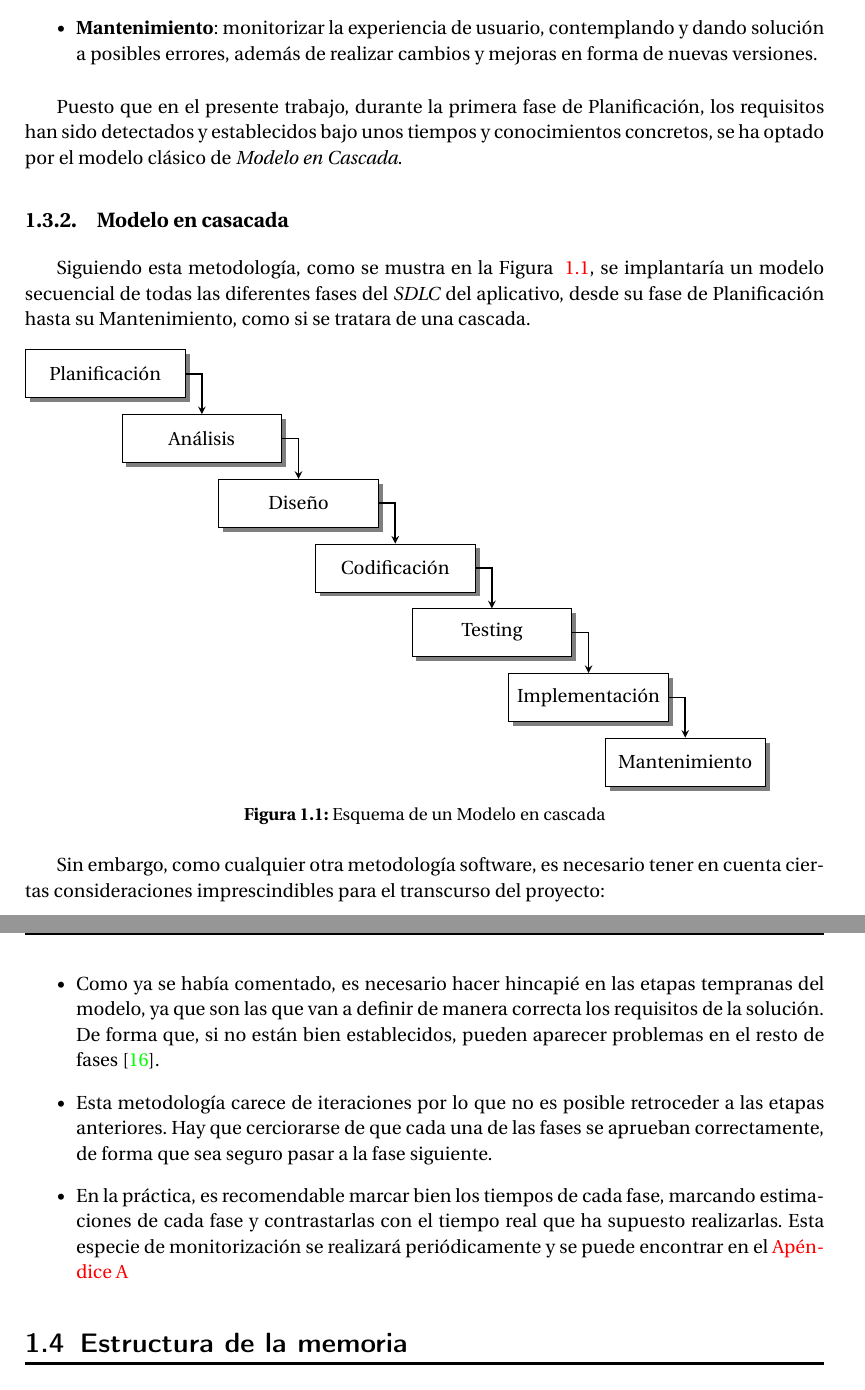
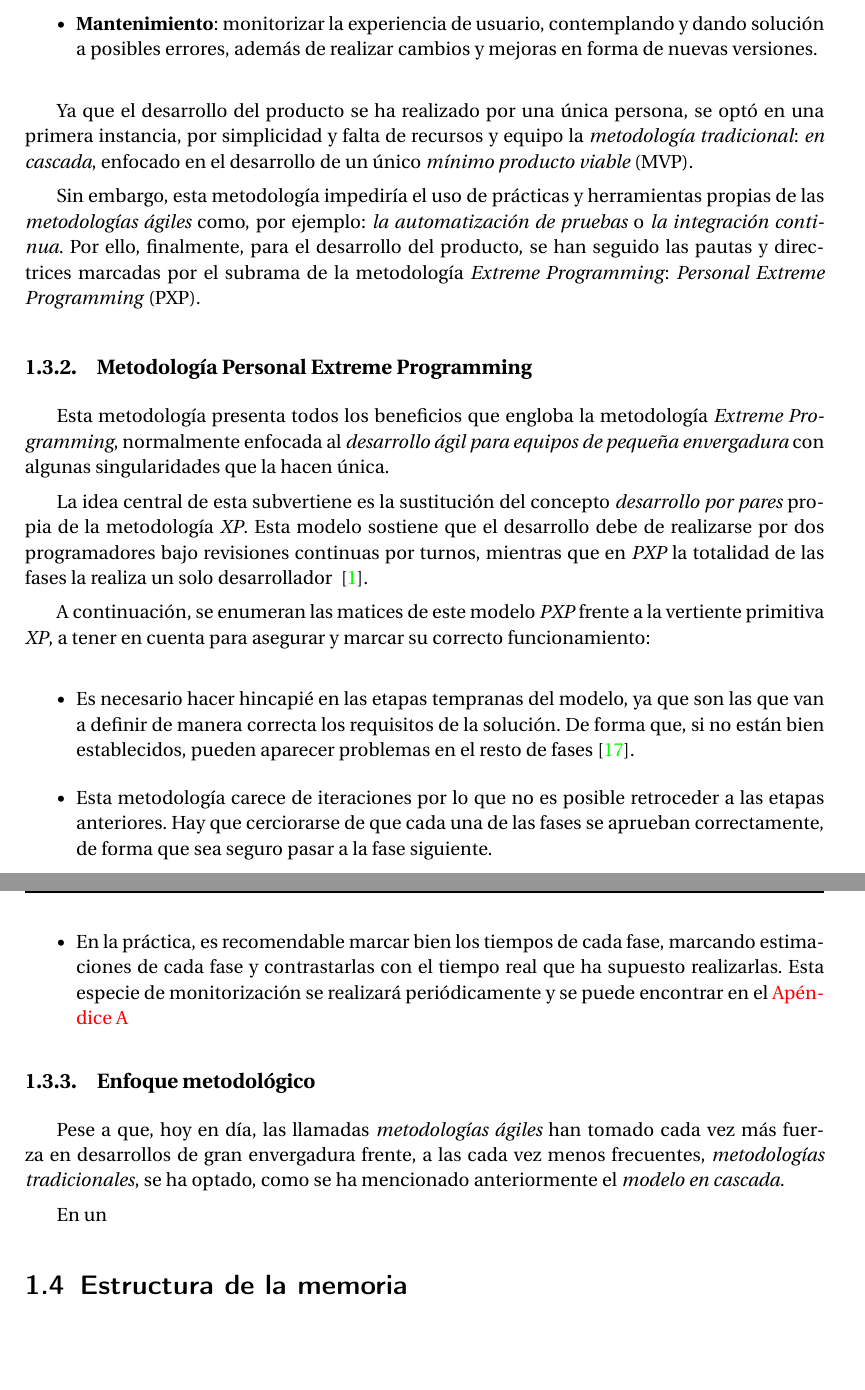
Before and after one commit to Nacchofer31/TFG, a LaTeX thesis (Latex/tfg-nonogram.tex, which reads Latex/chapters/chapter1.tex): two parts of pages 11 and 12 of 58 before the commit and two parts of pages 11 and 12 of 60 after it, joined at a grey line, cut so that both start at the same text, the shorter picture padded with empty space. Compiled offline with pdfLaTeX.

Commit message:
Added some syntax errors and updated method part

```diff
--- a/Latex/chapters/chapter1.tex
+++ b/Latex/chapters/chapter1.tex
@@ -103,42 +103,29 @@ que sirva como guía para el correcto desarrollo total del producto.
    además de realizar cambios y mejoras en forma de nuevas versiones.
 \end{itemize}
 
-Puesto que en el presente trabajo, durante la primera fase de Planificación, los requisitos han sido detectados y establecidos bajo unos tiempos
-y conocimientos concretos, se ha optado por el modelo clásico de \textit{Modelo en Cascada}.
+Ya que el desarrollo del producto se ha realizado por una única persona, se optó en una primera instancia, por simplicidad y falta de recursos y equipo
+la \textit{metodología tradicional}: \textit{en cascada}, enfocado en el desarrollo de un único \textit{mínimo producto viable} (MVP).
 
-\subsection{Modelo en casacada} %% http://www.umsl.edu/~hugheyd/is6840/waterfall.html
+Sin embargo, esta metodología impediría el uso de prácticas y herramientas propias de las \textit{metodologías ágiles} como, por ejemplo: \textit{la automatización de pruebas} o
+\textit{la integración continua}. Por ello, finalmente, para el desarrollo del producto, se han seguido las pautas y directrices marcadas por el subrama de la metodología
+\textit{Extreme Programming}: \textit{Personal Extreme Programming} (PXP).
 
-Siguiendo esta metodología, como se mustra en la Figura ~\ref{fig:M1}, se implantaría un modelo secuencial de todas las diferentes fases del
-\textit{SDLC} del aplicativo,
-desde su fase de Planificación hasta su Mantenimiento, como si se tratara de una cascada.
+\subsection{Metodología Personal Extreme Programming} %% http://www.umsl.edu/~hugheyd/is6840/waterfall.html
 
-\begin{figure}[h!]
-\begin{tikzpicture}[>=stealth,
-   node distance = 3mm and -12mm,
-     start chain = A going below right,
-every node/.style = {draw, text width=28mm, minimum height=9mm, align=center,
-                    inner sep=1mm, fill=white, drop shadow={fill=black},  on chain=A}
-                  ]
-\node {Planificación}; % A-1
-\node {Análisis};
-\node {Diseño};
-\node {Codificación};
-\node {Testing};
-\node {Implementación};
-\node {Mantenimiento};
-%
-\foreach \i [count=\j] in {2,...,7}
-{
- \draw[->, thick] (A-\j) -| (A-\i);
-}
-\end{tikzpicture}
-\caption{Esquema de un Modelo en cascada} \label{fig:M1}
-\end{figure}
+Esta metodología presenta todos los beneficios que engloba la metodología \textit{Extreme Programming}, normalmente enfocada al \textit{desarrollo ágil para equipos de pequeña envergadura} con algunas
+singularidades que la hacen única.
 
-Sin embargo, como cualquier otra metodología software, es necesario tener en cuenta ciertas consideraciones imprescindibles para el transcurso del proyecto:
+La idea central de esta subvertiene es la sustitución del concepto \textit{desarrollo por pares} propia de la metodología \textit{XP}. Esta modelo sostiene
+que el desarrollo debe de realizarse por dos programadores bajo revisiones continuas por turnos, mientras que en \textit{PXP} la totalidad de las
+fases la realiza un solo desarrollador ~\cite{inproceedings}.
+
+A continuación, se enumeran las matices de este modelo \textit{PXP} frente a la vertiente primitiva \textit{XP}, a tener en cuenta para asegurar y marcar su
+correcto funcionamiento:
+
+
 
 \begin{itemize}
-   \item[$\bullet$] Como ya se había comentado, es necesario hacer hincapié en las etapas tempranas del modelo, ya que son
+   \item[$\bullet$] Es necesario hacer hincapié en las etapas tempranas del modelo, ya que son
    las que van a definir de manera correcta los requisitos de la solución. De forma que, si no están bien establecidos, pueden
    aparecer problemas en el resto de fases~\cite{wiegers2013software}.
    \item[$\bullet$] Esta metodología carece de iteraciones por lo que no es posible retroceder a las etapas anteriores.
@@ -148,6 +135,14 @@ Sin embargo, como cualquier otra metodología software, es necesario tener en cu
    el tiempo real que ha supuesto realizarlas. Esta especie de monitorización se realizará periódicamente y se puede encontrar
    en el \autoref{chap:A1}
 \end{itemize}
+
+\subsection{Enfoque metodológico}
+
+Pese a que, hoy en día, las llamadas \textit{metodologías ágiles} han tomado cada vez más fuerza en desarrollos
+de gran envergadura frente, a las cada vez menos frecuentes, \textit{metodologías tradicionales}, se ha optado, como se ha mencionado
+anteriormente el \textit{modelo en cascada}.
+
+En un
 
 \section{Estructura de la memoria} %%%%% Opcional
 
```
Also changed, not shown: Latex/bibliography.bib (+9 -0 lines), Latex/chapters/chapter4.tex (+4 -4 lines), Latex/chapters/chapter5.tex (+7 -7 lines), Latex/tfg-nonogram.tex (+5 -5 lines).
